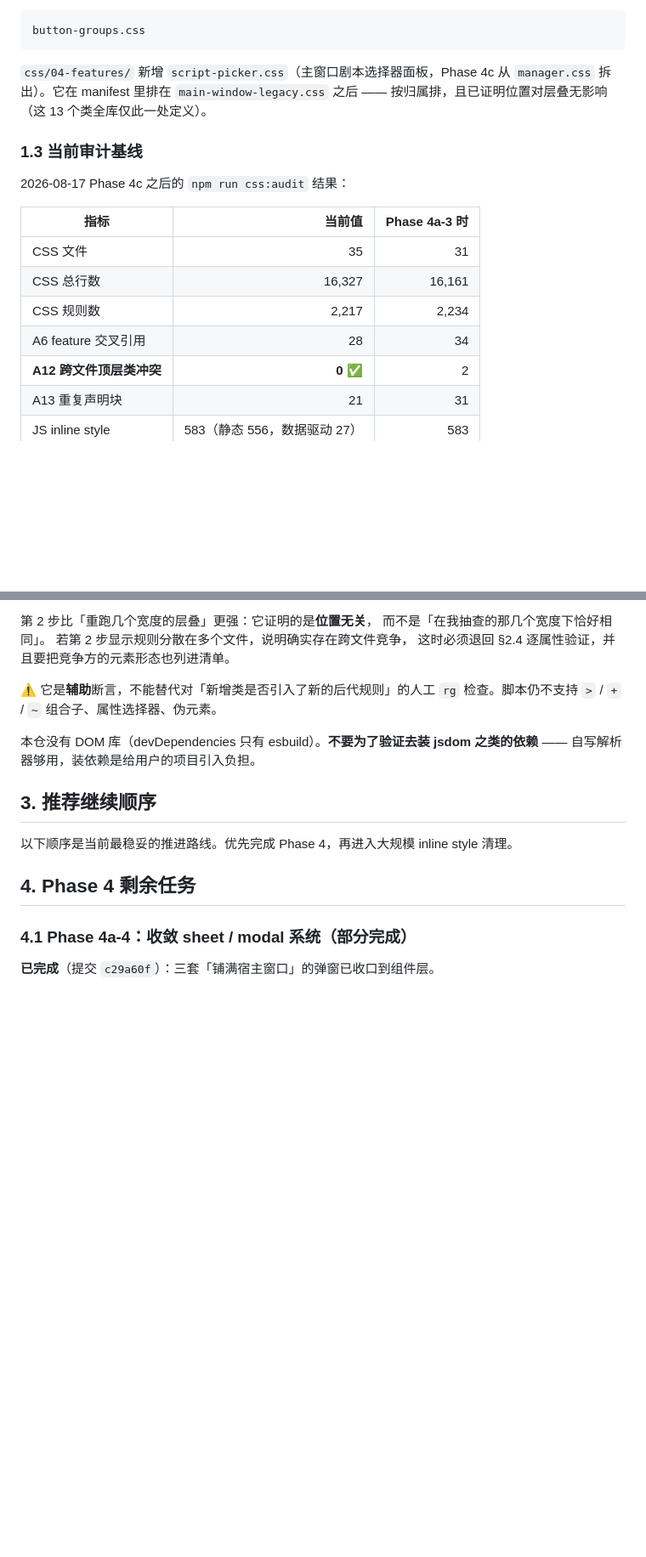
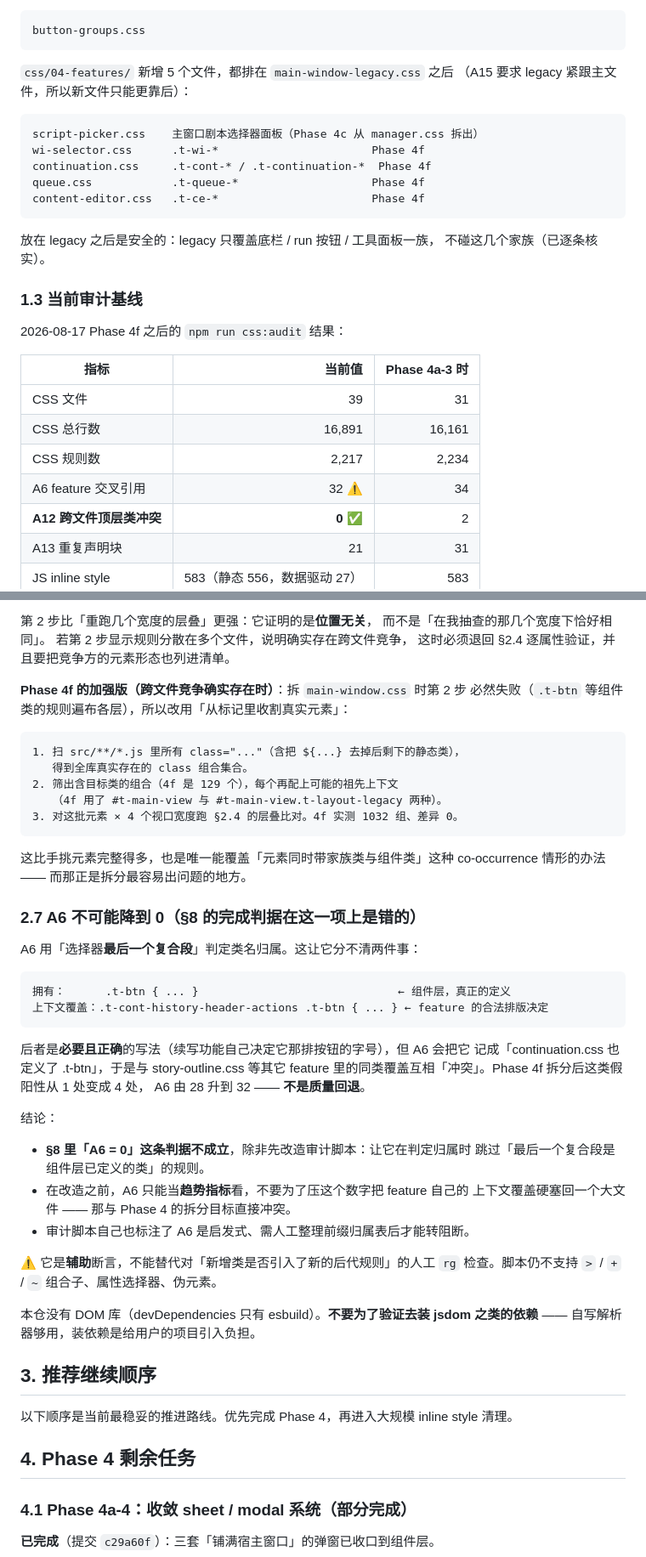
Before and after one commit to Titania-elf/echo-theater, a Markdown page: 未完成.md, 2 parts joined by grey strips. Shown at 85% size. GitHub-like rendering; blank space fills up the shorter version.

````diff
--- a/未完成.md
+++ b/未完成.md
@@ -101,20 +103,30 @@ vs `#242530`（偏紫），刻意未合并。
 button-groups.css
 ```
 
-`css/04-features/` 新增 `script-picker.css`（主窗口剧本选择器面板，Phase 4c
-从 `manager.css` 拆出）。它在 manifest 里排在 `main-window-legacy.css` 之后 ——
-按归属排，且已证明位置对层叠无影响（这 13 个类全库仅此一处定义）。
+`css/04-features/` 新增 5 个文件，都排在 `main-window-legacy.css` 之后
+（A15 要求 legacy 紧跟主文件，所以新文件只能更靠后）：
+
+```text
+script-picker.css    主窗口剧本选择器面板（Phase 4c 从 manager.css 拆出）
+wi-selector.css      .t-wi-*                       Phase 4f
+continuation.css     .t-cont-* / .t-continuation-*  Phase 4f
+queue.css            .t-queue-*                    Phase 4f
+content-editor.css   .t-ce-*                       Phase 4f
+```
+
+放在 legacy 之后是安全的：legacy 只覆盖底栏 / run 按钮 / 工具面板一族，
+不碰这几个家族（已逐条核实）。
 
 ### 1.3 当前审计基线
 
-2026-08-17 Phase 4c 之后的 `npm run css:audit` 结果：
+2026-08-17 Phase 4f 之后的 `npm run css:audit` 结果：
 
 | 指标 | 当前值 | Phase 4a-3 时 |
 |---|---:|---:|
-| CSS 文件 | 35 | 31 |
-| CSS 总行数 | 16,327 | 16,161 |
+| CSS 文件 | 39 | 31 |
+| CSS 总行数 | 16,891 | 16,161 |
 | CSS 规则数 | 2,217 | 2,234 |
-| A6 feature 交叉引用 | 28 | 34 |
+| A6 feature 交叉引用 | 32 ⚠ | 34 |
 | **A12 跨文件顶层类冲突** | **0** ✅ | 2 |
 | A13 重复声明块 | 21 | 31 |
 | JS inline style | 583（静态 556，数据驱动 27） | 583 |
@@ -274,6 +286,42 @@ B 文件、一个字符都不改」的场景，比 §2.4 的逐元素比对更
 而不是「在我抽查的那几个宽度下恰好相同」。
 若第 2 步显示规则分散在多个文件，说明确实存在跨文件竞争，
 这时必须退回 §2.4 逐属性验证，并且要把竞争方的元素形态也列进清单。
+
+**Phase 4f 的加强版（跨文件竞争确实存在时）**：拆 `main-window.css` 时第 2 步
+必然失败（`.t-btn` 等组件类的规则遍布各层），所以改用「从标记里收割真实元素」：
+
+```text
+1. 扫 src/**/*.js 里所有 class="..."（含把 ${...} 去掉后剩下的静态类），
+   得到全库真实存在的 class 组合集合。
+2. 筛出含目标类的组合（4f 是 129 个），每个再配上可能的祖先上下文
+   （4f 用了 #t-main-view 与 #t-main-view.t-layout-legacy 两种）。
+3. 对这批元素 × 4 个视口宽度跑 §2.4 的层叠比对。4f 实测 1032 组、差异 0。
+```
+
+这比手挑元素完整得多，也是唯一能覆盖「元素同时带家族类与组件类」这种
+co-occurrence 情形的办法 —— 而那正是拆分最容易出问题的地方。
+
+### 2.7 A6 不可能降到 0（§8 的完成判据在这一项上是错的）
+
+A6 用「选择器**最后一个复合段**」判定类名归属。这让它分不清两件事：
+
+```text
+拥有：      .t-btn { ... }                              ← 组件层，真正的定义
+上下文覆盖：.t-cont-history-header-actions .t-btn { ... } ← feature 的合法排版决定
+```
+
+后者是**必要且正确**的写法（续写功能自己决定它那排按钮的字号），但 A6 会把它
+记成「continuation.css 也定义了 .t-btn」，于是与 story-outline.css 等其它 feature
+里的同类覆盖互相「冲突」。Phase 4f 拆分后这类假阳性从 1 处变成 4 处，
+A6 由 28 升到 32 —— **不是质量回退**。
+
+结论：
+
+- **§8 里「A6 = 0」这条判据不成立**，除非先改造审计脚本：让它在判定归属时
+  跳过「最后一个复合段是组件层已定义的类」的规则。
+- 在改造之前，A6 只能当**趋势指标**看，不要为了压这个数字把 feature 自己的
+  上下文覆盖硬塞回一个大文件 —— 那与 Phase 4 的拆分目标直接冲突。
+- 审计脚本自己也标注了 A6 是启发式、需人工整理前缀归属表后才能转阻断。
 
 ⚠ 它是**辅助**断言，不能替代对「新增类是否引入了新的后代规则」的人工
 `rg` 检查。脚本仍不支持 `>` / `+` / `~` 组合子、属性选择器、伪元素。
````
Also changed, not shown: other parts of 未完成.md (+49 -37 lines).
